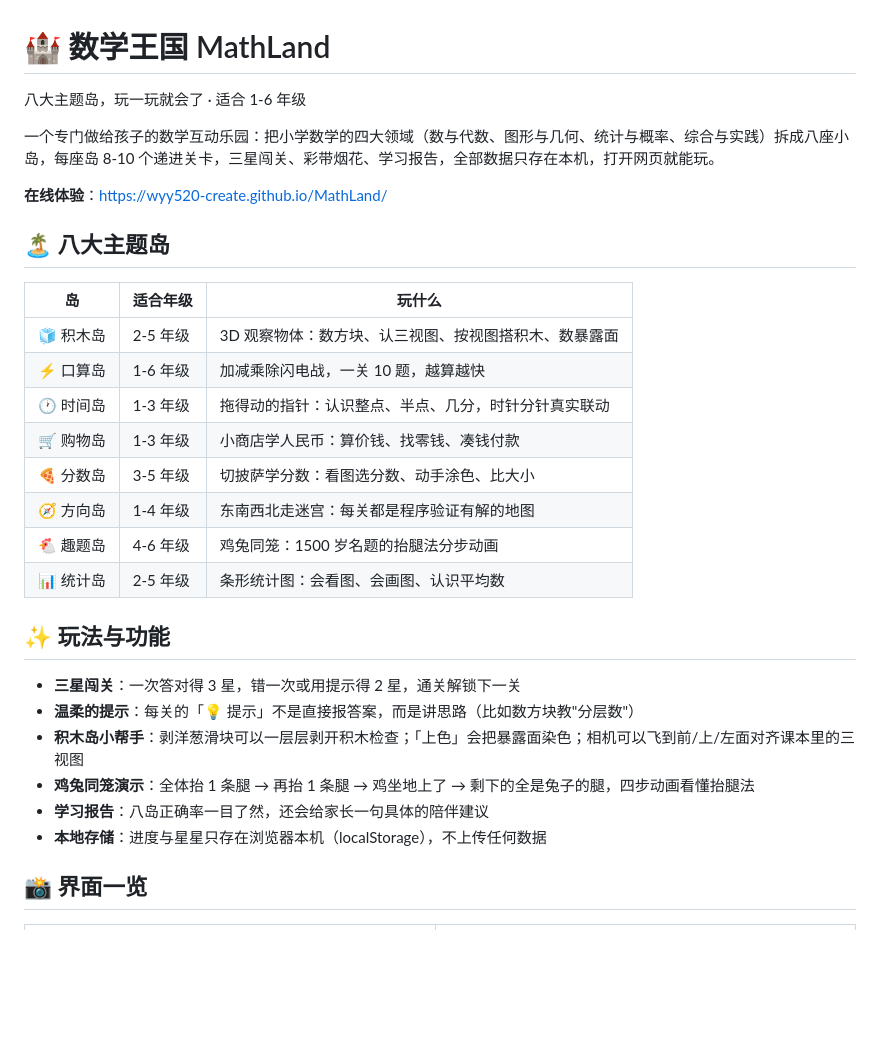
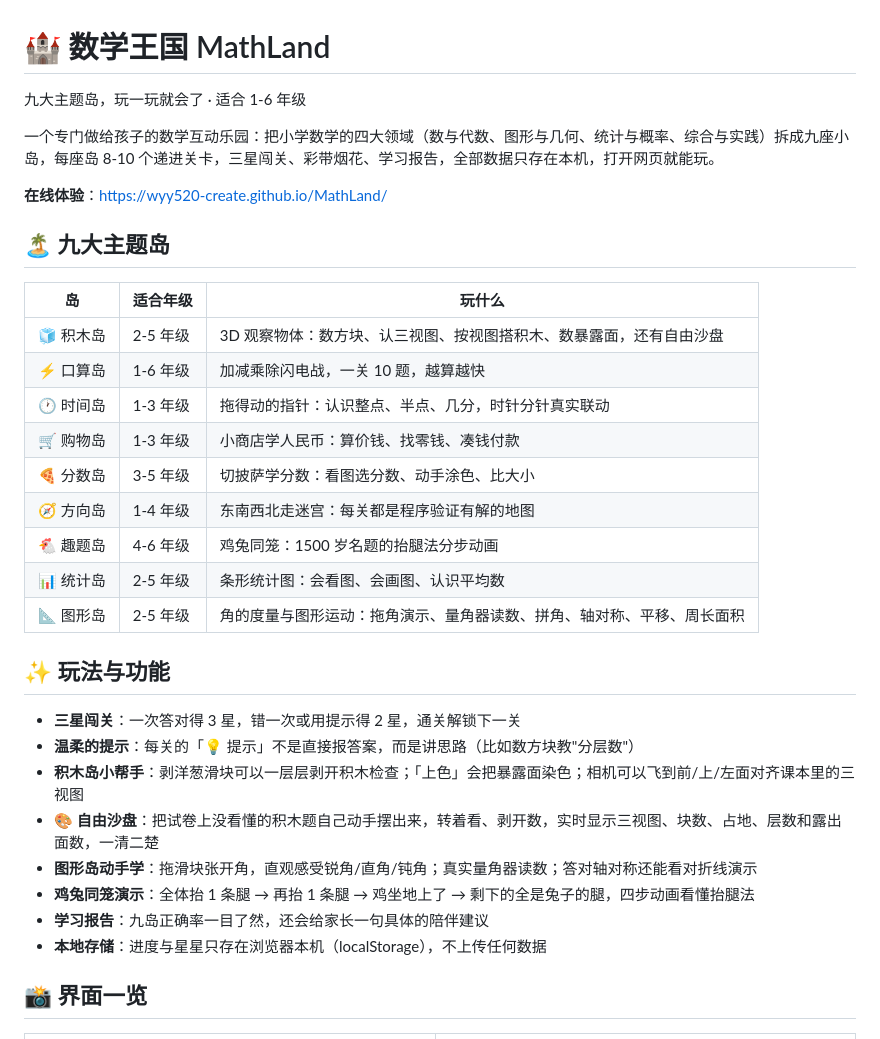
Before and after one commit to Wyy520-create/MathLand, a Markdown page: README.md, the part around one of its changes. Rendered like a GitHub page; blank space fills up the shorter version.

```diff
--- a/README.md
+++ b/README.md
@@ -1,16 +1,16 @@
 # 🏰 数学王国 MathLand
 
-八大主题岛，玩一玩就会了 · 适合 1-6 年级
+九大主题岛，玩一玩就会了 · 适合 1-6 年级
 
-一个专门做给孩子的数学互动乐园：把小学数学的四大领域（数与代数、图形与几何、统计与概率、综合与实践）拆成八座小岛，每座岛 8-10 个递进关卡，三星闯关、彩带烟花、学习报告，全部数据只存在本机，打开网页就能玩。
+一个专门做给孩子的数学互动乐园：把小学数学的四大领域（数与代数、图形与几何、统计与概率、综合与实践）拆成九座小岛，每座岛 8-10 个递进关卡，三星闯关、彩带烟花、学习报告，全部数据只存在本机，打开网页就能玩。
 
 **在线体验**：https://wyy520-create.github.io/MathLand/
 
-## 🏝️ 八大主题岛
+## 🏝️ 九大主题岛
 
 | 岛 | 适合年级 | 玩什么 |
 | --- | --- | --- |
-| 🧊 积木岛 | 2-5 年级 | 3D 观察物体：数方块、认三视图、按视图搭积木、数暴露面 |
+| 🧊 积木岛 | 2-5 年级 | 3D 观察物体：数方块、认三视图、按视图搭积木、数暴露面，还有自由沙盘 |
 | ⚡ 口算岛 | 1-6 年级 | 加减乘除闪电战，一关 10 题，越算越快 |
 | 🕐 时间岛 | 1-3 年级 | 拖得动的指针：认识整点、半点、几分，时针分针真实联动 |
 | 🛒 购物岛 | 1-3 年级 | 小商店学人民币：算价钱、找零钱、凑钱付款 |
@@ -18,14 +18,17 @@
 | 🧭 方向岛 | 1-4 年级 | 东南西北走迷宫：每关都是程序验证有解的地图 |
 | 🐔 趣题岛 | 4-6 年级 | 鸡兔同笼：1500 岁名题的抬腿法分步动画 |
 | 📊 统计岛 | 2-5 年级 | 条形统计图：会看图、会画图、认识平均数 |
+| 📐 图形岛 | 2-5 年级 | 角的度量与图形运动：拖角演示、量角器读数、拼角、轴对称、平移、周长面积 |
 
 ## ✨ 玩法与功能
 
 - **三星闯关**：一次答对得 3 星，错一次或用提示得 2 星，通关解锁下一关
 - **温柔的提示**：每关的「💡 提示」不是直接报答案，而是讲思路（比如数方块教"分层数"）
 - **积木岛小帮手**：剥洋葱滑块可以一层层剥开积木检查；「上色」会把暴露面染色；相机可以飞到前/上/左面对齐课本里的三视图
+- **🎨 自由沙盘**：把试卷上没看懂的积木题自己动手摆出来，转着看、剥开数，实时显示三视图、块数、占地、层数和露出面数，一清二楚
+- **图形岛动手学**：拖滑块张开角，直观感受锐角/直角/钝角；真实量角器读数；答对轴对称还能看对折线演示
 - **鸡兔同笼演示**：全体抬 1 条腿 → 再抬 1 条腿 → 鸡坐地上了 → 剩下的全是兔子的腿，四步动画看懂抬腿法
-- **学习报告**：八岛正确率一目了然，还会给家长一句具体的陪伴建议
+- **学习报告**：九岛正确率一目了然，还会给家长一句具体的陪伴建议
 - **本地存储**：进度与星星只存在浏览器本机（localStorage），不上传任何数据
 
 ## 📸 界面一览
```
Also changed, not shown: other parts of README.md (+13 -2 lines), docs/screenshots/17-sandbox.jpeg (added), docs/screenshots/18-geo-angle.jpeg (added), docs/screenshots/19-geo-protractor.jpeg (added), docs/screenshots/20-geo-symmetry.jpeg (added), docs/screenshots/21-geo-translate.jpeg (added), 6 other files.
